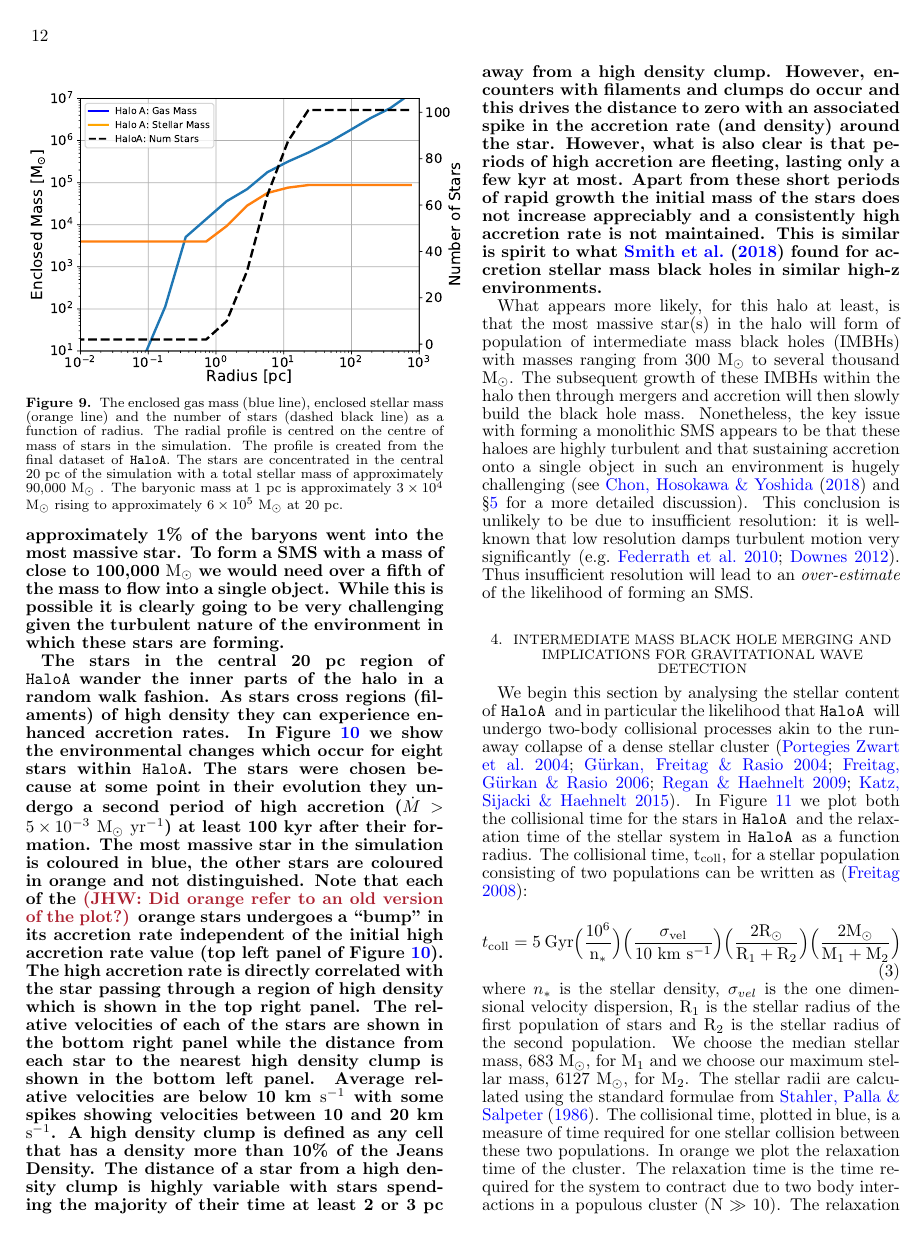
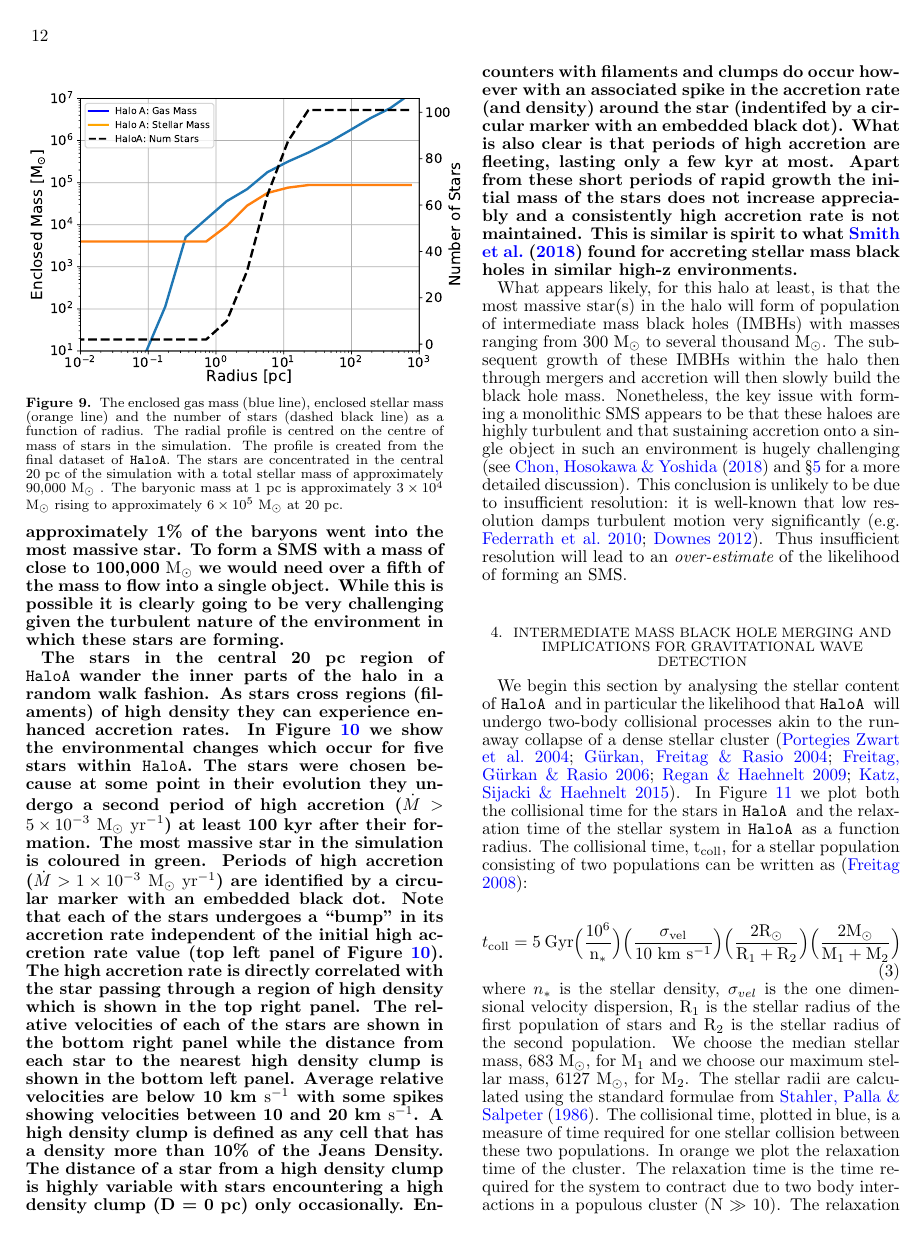
Before and after one commit to fearmayo/Massive-Star-Formation-in-Metal-Free-Galaxies-at-High-Redshift, a LaTeX document (MassiveStars.tex): page 12 of 17. Compiled offline with pdfLaTeX.

Commit message:
updated Figure 10

```diff
--- a/MassiveStars.tex
+++ b/MassiveStars.tex
@@ -963,25 +963,26 @@ flow into a single object. While this is possible it is clearly going to be
 very challenging given the turbulent nature of the environment in which these stars are forming. \\
 \indent The stars in the central 20 pc region of \ha wander the inner parts of the halo in a random walk fashion. As
 stars cross regions (filaments) of high density they can experience enhanced accretion rates. In Figure
-\ref{Fig:Clumps} we show the environmental changes which occur for eight stars within \hac. The stars were
+\ref{Fig:Clumps} we show the environmental changes which occur for five stars within \hac. The stars were
 chosen because at some point in their evolution they undergo a second period of high accretion
 ($\dot{M} > 5 \times 10^{-3}$ \msolaryrc) at least 100 kyr after their formation.
-The most massive star in the simulation is coloured in blue, the
-other stars are coloured in orange and not distinguished. Note that each of the \jhw{Did orange refer to an old version of the plot?} orange stars undergoes
-a ``bump'' in its accretion rate independent of the initial high accretion rate value (top left panel
-of Figure \ref{Fig:Clumps}). The high accretion rate is directly correlated with the star passing through a
-region of high density which is shown in the top right panel. The relative velocities of each of the stars
+The most massive star in the simulation is coloured in green. Periods of high accretion ($\dot{M} > 1 \times 10^{-3}$ \msolaryrc)
+are identified by a circular marker with an embedded black dot.
+Note that each of the stars undergoes a ``bump'' in its accretion rate independent of the initial high accretion
+rate value (top left panel of Figure \ref{Fig:Clumps}). The high accretion rate is directly correlated with the star
+passing through a region of high density which is shown in the top right panel. The relative velocities of each of the stars
 are shown in the bottom right panel while the distance from each star to the nearest high density clump is
 shown in the bottom left panel. Average relative velocities are below 10 \kms{} with some spikes showing
 velocities between 10 and 20 \kms. A high density clump is defined as any cell that has a density more than
 10\% of the  Jeans Density. The distance of a star from a high density clump is highly variable with stars
-spending the majority of their time at least 2 or 3 pc away from a high density clump. However, encounters
-with filaments and clumps do occur and this drives the distance to zero with an associated spike in
-the accretion rate (and density) around the star. However, what is also clear is that periods of high accretion
-are fleeting, lasting only a few kyr at most. Apart from these short periods of rapid growth the initial mass of the
+encountering a high density clump (D = 0 pc) only occasionally. Encounters
+with filaments and clumps do occur however with an associated spike in
+the accretion rate (and density) around the star (indentifed by a circular marker with an embedded black dot).
+What is also clear is that periods of high accretion are fleeting, lasting only a few kyr at most. Apart from these
+short periods of rapid growth the initial mass of the
 stars does not increase appreciably and a consistently high accretion rate is not maintained. This is similar is
-spirit to what \cite{Smith_2018} found for accretion stellar mass black holes in similar high-z environments.}\\
-\indent What appears more likely, for this halo at least, is that the
+spirit to what \cite{Smith_2018} found for accreting stellar mass black holes in similar high-z environments.}\\
+\indent What appears likely, for this halo at least, is that the
 most massive star(s) in the halo will form of population of intermediate mass black holes
 (IMBHs) with masses ranging from 300 \msolar to several thousand \msolarc.
 The subsequent
```
Also changed, not shown: FIGURES/Mass_HaloA.pdf, FIGURES/Mass_HaloA.png, FIGURES/Mass_HaloB.pdf, FIGURES/Mass_HaloB.png, FIGURES/MultiplicityPlotsReader.pdf (added), FIGURES/MultiplicityPlotsReader.png (added), MassiveStars.tex (22 more changed lines).
